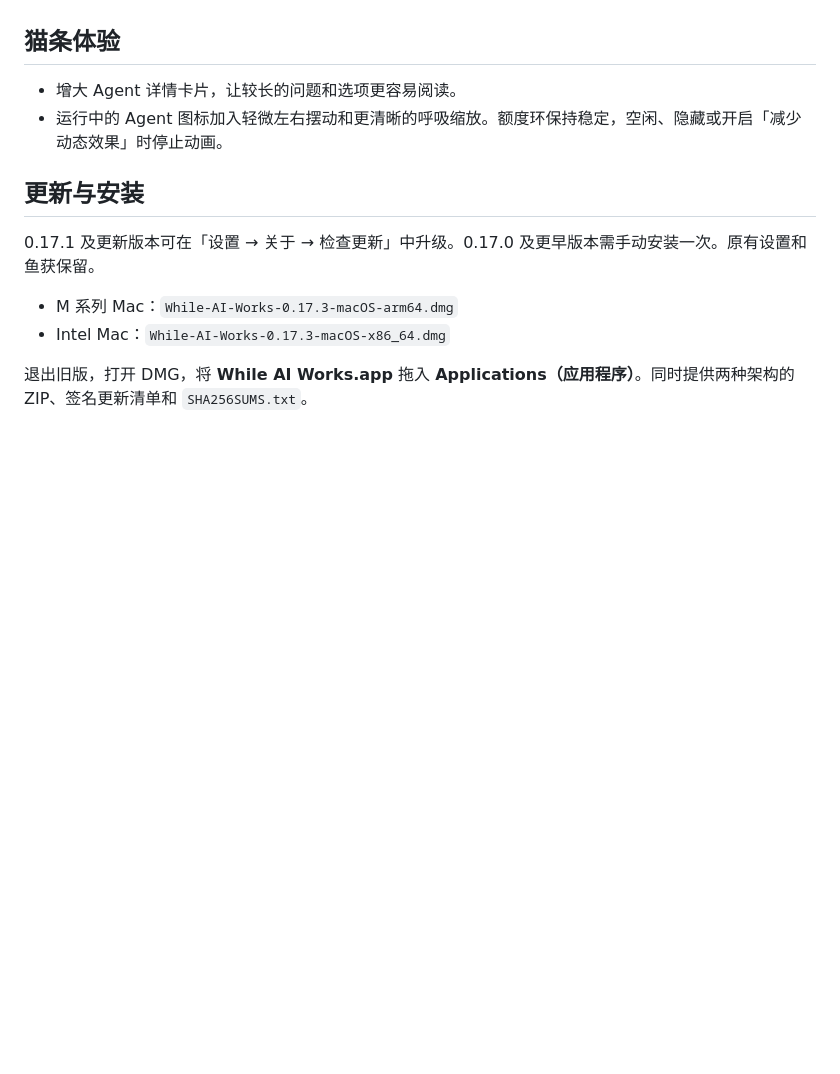
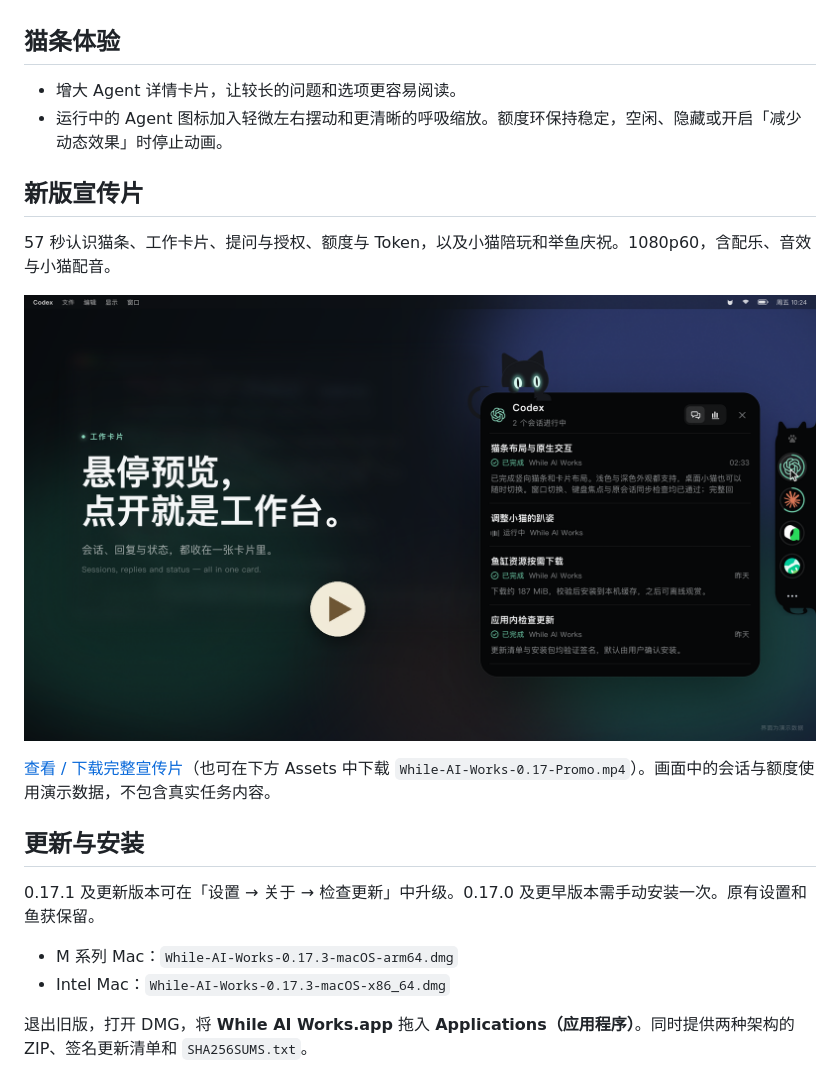
Before and after one commit to xiaoyan648/while-ai-works, a Markdown page: docs/releases/0.17.3.md, the part around the change. Rendered like a GitHub page; pictures changed too: images/promo-0.17.png (added); blank space fills up the shorter version.

```diff
--- a/docs/releases/0.17.3.md
+++ b/docs/releases/0.17.3.md
@@ -14,6 +14,14 @@
 - 增大 Agent 详情卡片，让较长的问题和选项更容易阅读。
 - 运行中的 Agent 图标加入轻微左右摆动和更清晰的呼吸缩放。额度环保持稳定，空闲、隐藏或开启「减少动态效果」时停止动画。
 
+## 新版宣传片
+
+57 秒认识猫条、工作卡片、提问与授权、额度与 Token，以及小猫陪玩和举鱼庆祝。1080p60，含配乐、音效与小猫配音。
+
+[![v0.17 宣传片：猫条与工作卡片，点击查看完整视频](https://raw.githubusercontent.com/xiaoyan648/while-ai-works/main/images/promo-0.17.png)](https://github.com/xiaoyan648/while-ai-works/releases/download/v0.17.3/While-AI-Works-0.17-Promo.mp4)
+
+[查看 / 下载完整宣传片](https://github.com/xiaoyan648/while-ai-works/releases/download/v0.17.3/While-AI-Works-0.17-Promo.mp4)（也可在下方 Assets 中下载 `While-AI-Works-0.17-Promo.mp4`）。画面中的会话与额度使用演示数据，不包含真实任务内容。
+
 ## 更新与安装
 
 0.17.1 及更新版本可在「设置 → 关于 → 检查更新」中升级。0.17.0 及更早版本需手动安装一次。原有设置和鱼获保留。
```
Also changed, not shown: README.md (+17 -5 lines), images/0.17-cat-dock-approval.png (added), images/0.17-cat-dock-quota.png (added), 1 other file.
